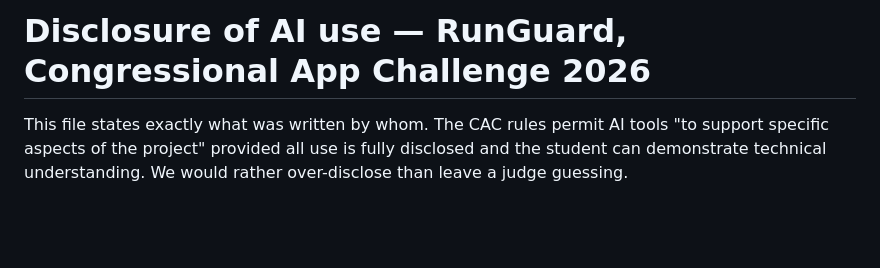
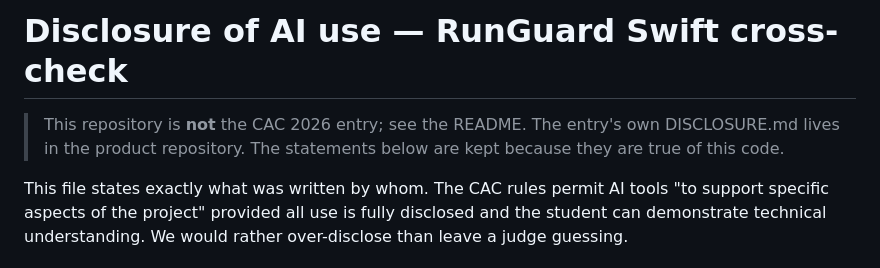
Before and after one commit to Lombergine/runguard-cac, a Markdown page: DISCLOSURE.md, the part around the change. Drawn GitHub-style; blank space fills up the shorter version.

```diff
--- a/DISCLOSURE.md
+++ b/DISCLOSURE.md
@@ -1,4 +1,8 @@
-# Disclosure of AI use — RunGuard, Congressional App Challenge 2026
+# Disclosure of AI use — RunGuard Swift cross-check
+
+> This repository is **not** the CAC 2026 entry; see the README. The entry's own
+> DISCLOSURE.md lives in the product repository. The statements below are kept
+> because they are true of this code.
 
 This file states exactly what was written by whom. The CAC rules permit AI
 tools "to support specific aspects of the project" provided all use is fully
```
Also changed, not shown: README.md (+7 -1 lines).
